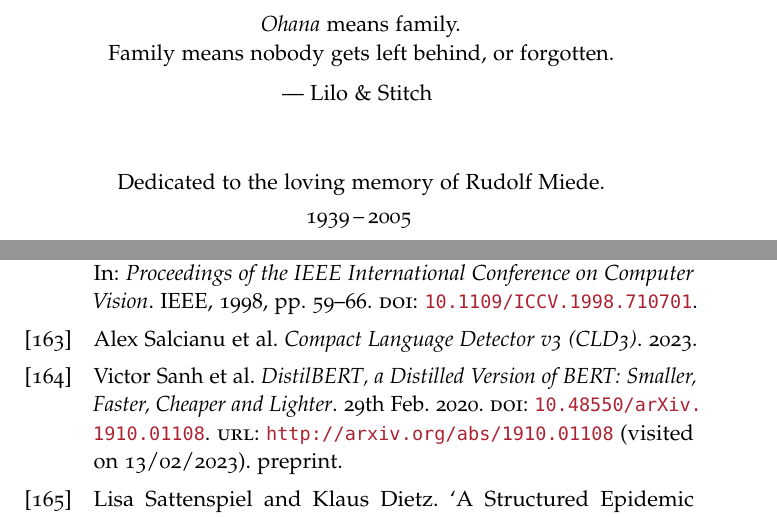
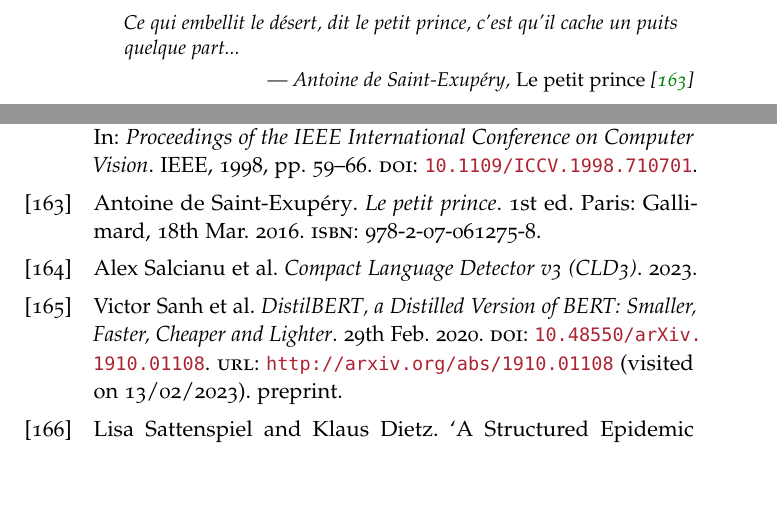
Before and after one commit to TLouf/phd-thesis, a LaTeX thesis (thesis.tex, which reads frontbackmatter/Dedication.tex): two parts of pages 5 and 105 of 108, joined at a grey line, cut at the place of the change, the shorter picture padded with empty space. Compiled offline with pdfLaTeX; a LaTeX package or settings file that is missing is left out.

Commit message:
Add citation for dedication

```diff
--- a/frontbackmatter/Dedication.tex
+++ b/frontbackmatter/Dedication.tex
@@ -12,17 +12,20 @@
 \vspace*{3cm}
 
 \begin{center}
-    \emph{Ohana} means family. \\
-    Family means nobody gets left behind, or forgotten. \\ \medskip
-    --- Lilo \& Stitch
+    \epigraph{
+        Ce qui embellit le désert, dit le petit prince, c'est qu'il
+        cache un puits quelque part...
+    }{
+        \epigraphcite{Saint-ExuperyPetitPrince2016}
+    }
 \end{center}
 
 \medskip
 
-\begin{center}
-    Dedicated to the loving memory of Rudolf Miede. \\ \smallskip
-    1939\,--\,2005
-\end{center}
+% \begin{center}
+%     Dedicated to the loving memory of Rudolf Miede. \\ \smallskip
+%     1939\,--\,2005
+% \end{center}
 
 
 \end{document}
```
